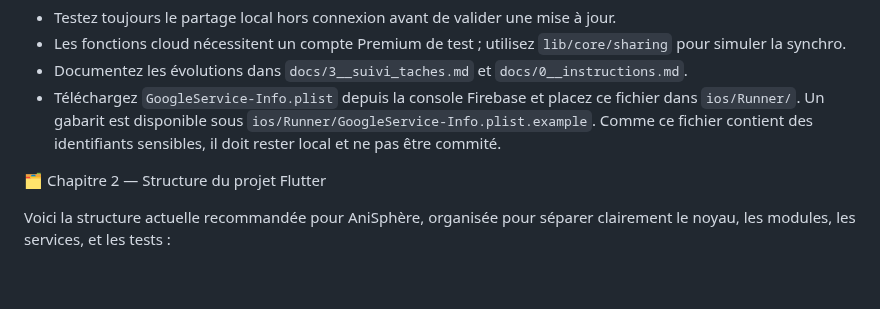
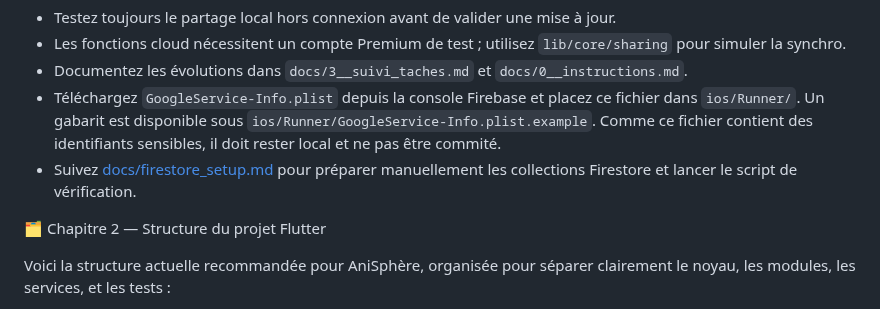
Before and after one commit to anisphere13/anisphere, a Markdown page: README_DEV.md, the part around the change. Rendered like a GitHub page; blank space fills up the shorter version.

Commit message:
docs: add firestore setup guide

```diff
--- a/README_DEV.md
+++ b/README_DEV.md
@@ -22,6 +22,7 @@ pour éviter toute incompatibilité.
 - Les fonctions cloud nécessitent un compte Premium de test ; utilisez `lib/core/sharing` pour simuler la synchro.
 - Documentez les évolutions dans `docs/3__suivi_taches.md` et `docs/0__instructions.md`.
 - Téléchargez `GoogleService-Info.plist` depuis la console Firebase et placez ce fichier dans `ios/Runner/`. Un gabarit est disponible sous `ios/Runner/GoogleService-Info.plist.example`. Comme ce fichier contient des identifiants sensibles, il doit rester local et ne pas être commité.
+- Suivez [docs/firestore_setup.md](docs/firestore_setup.md) pour préparer manuellement les collections Firestore et lancer le script de vérification.
 
 🗂️ Chapitre 2 — Structure du projet Flutter
 
```
Also changed, not shown: docs/firestore_setup.md (added, +46 -0 lines), docs/noyau_suivi.md (+1 -1 lines).
